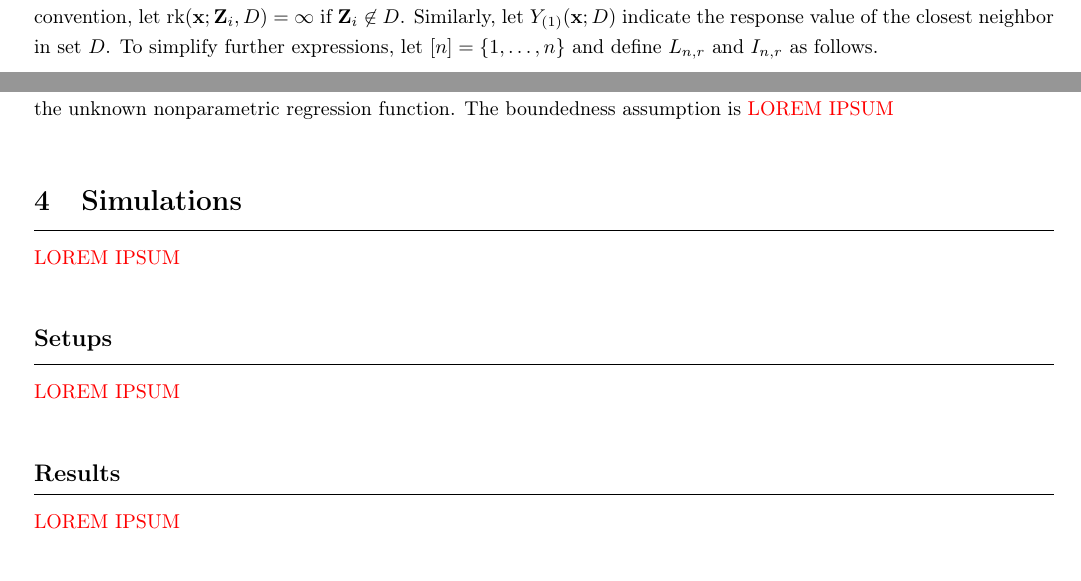
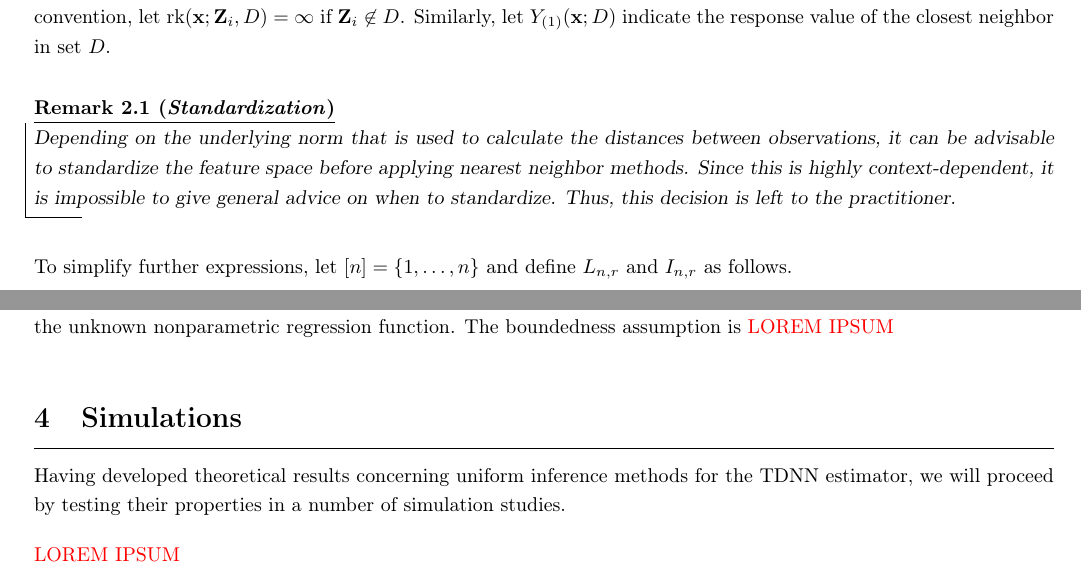
Before and after one commit to JakobJuergens/Unif_Inf_TDNN, a LaTeX paper (LaTeX/Unif_Inf_DNN.tex): two parts of pages 3 and 9 of 10, joined at a grey line, cut so that both start at the same text. Compiled offline with pdfLaTeX.

Commit message:
TeX Update

```diff
--- a/LaTeX/Unif_Inf_DNN.tex
+++ b/LaTeX/Unif_Inf_DNN.tex
@@ -48,8 +48,8 @@
 
 \declaretheorem[style=mystyle, thmbox=M]{theorem}
 \numberwithin{theorem}{section}
-\declaretheorem[style=mystyle, thmbox=M, numberlike=theorem]{lemma, proposition, corollary, definition, assumption}
-\declaretheorem[style=mystyle, thmbox=M]{remark}
+\declaretheorem[style=mystyle, thmbox=M, numberlike=theorem]{remark, lemma, proposition, corollary, definition, assumption}
+% \declaretheorem[style=mystyle, thmbox=M]{remark}
 \declaretheorem[style=mystyle, thmbox=M]{example}
 \declaretheorem[style=mystyle_pf, thmbox=M]{proof}
 
@@ -170,6 +170,14 @@ where draws are broken according to the natural indices of the observations in a
 Let $\operatorname{rk}(\mathbf{x}; \mathbf{Z}_i, D)$ denote the \textit{rank} that is assigned to observation $i$ in a sample $D$ relative to a point of interest $\mathbf{x}$ in this fashion.
 By convention, let $\operatorname{rk}(\mathbf{x}; \mathbf{Z}_i, D) = \infty$ if $\mathbf{Z}_i \not\in D$.
 Similarly, let $Y_{(1)}(\mathbf{x}; D)$ indicate the response value of the closest neighbor in set $D$.
+
+\vspace{0.5cm}
+\begin{remark}[Standardization]
+	Depending on the underlying norm that is used to calculate the distances between observations, it can be advisable to standardize the feature space before applying nearest neighbor methods.
+	Since this is highly context-dependent, it is impossible to give general advice on when to standardize.
+	Thus, this decision is left to the practitioner.
+\end{remark}
+
 To simplify further expressions, let $[n] = \{1, \dotsc, n\}$ and define $L_{n,r}$ and $I_{n,r}$ as follows.
 \begin{align}
 	L_{n,s} & = \left\{\left(l_1, \dotsc, l_r\right) \in [n]^{s} \, : \, \text{entries of vector are distinct} \right\} \\
@@ -522,17 +531,10 @@ The boundedness assumption is
 \section{Simulations}\label{Simulations}
 \hrule
 
-{\color{red} LOREM IPSUM}
-
-\subsection*{Setups}
-\hrule
+Having developed theoretical results concerning uniform inference methods for the TDNN estimator, we will proceed by testing their properties in a number of simulation studies.
 
 {\color{red} LOREM IPSUM}
 
-\subsection*{Results}
-\hrule
-
-{\color{red} LOREM IPSUM}
 
 \section{Application}\label{Application}
 \hrule
```
Also changed, not shown: LaTeX/Unif_Inf_DNN.pdf, LaTeX/Unif_Inf_DNN.tex (1 more changed lines), 5 other files.
